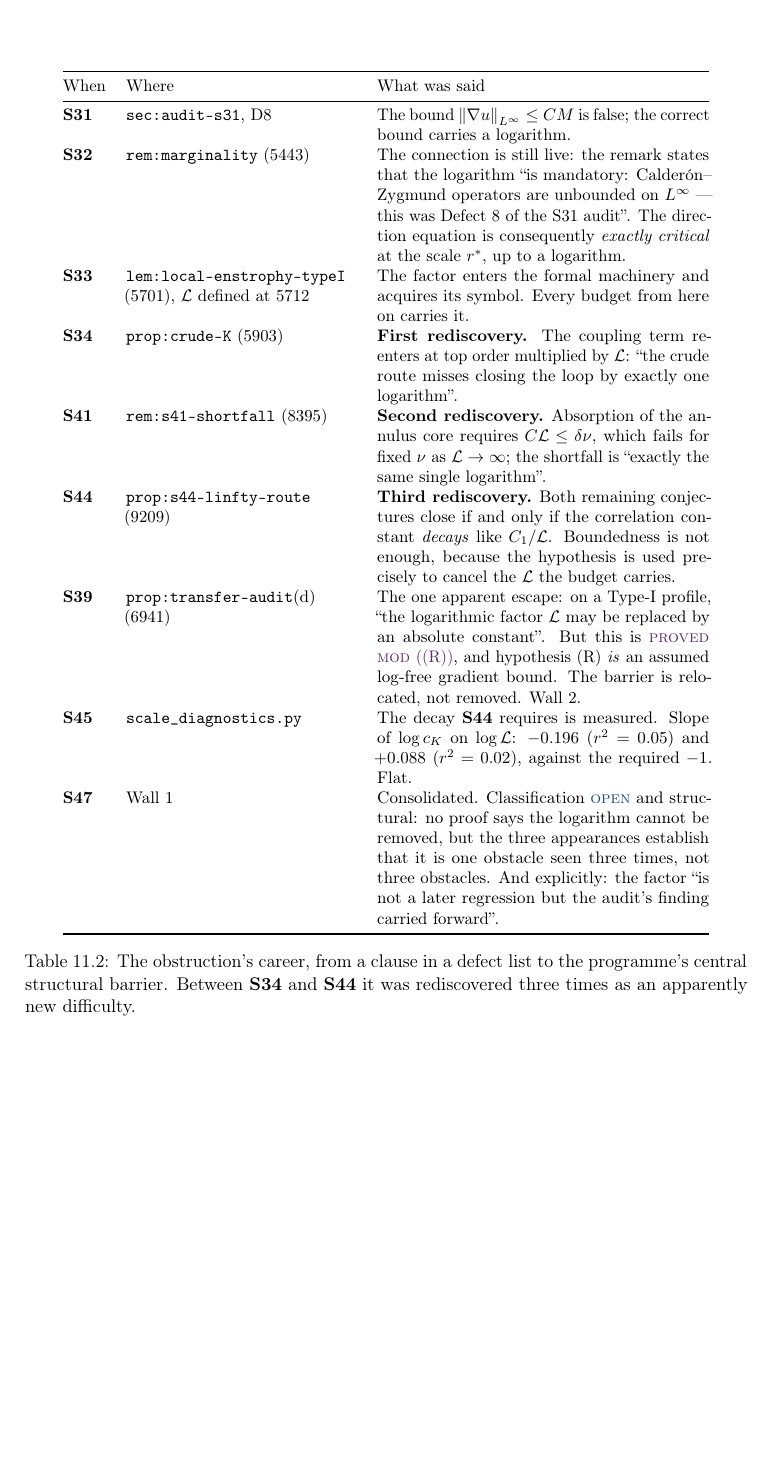
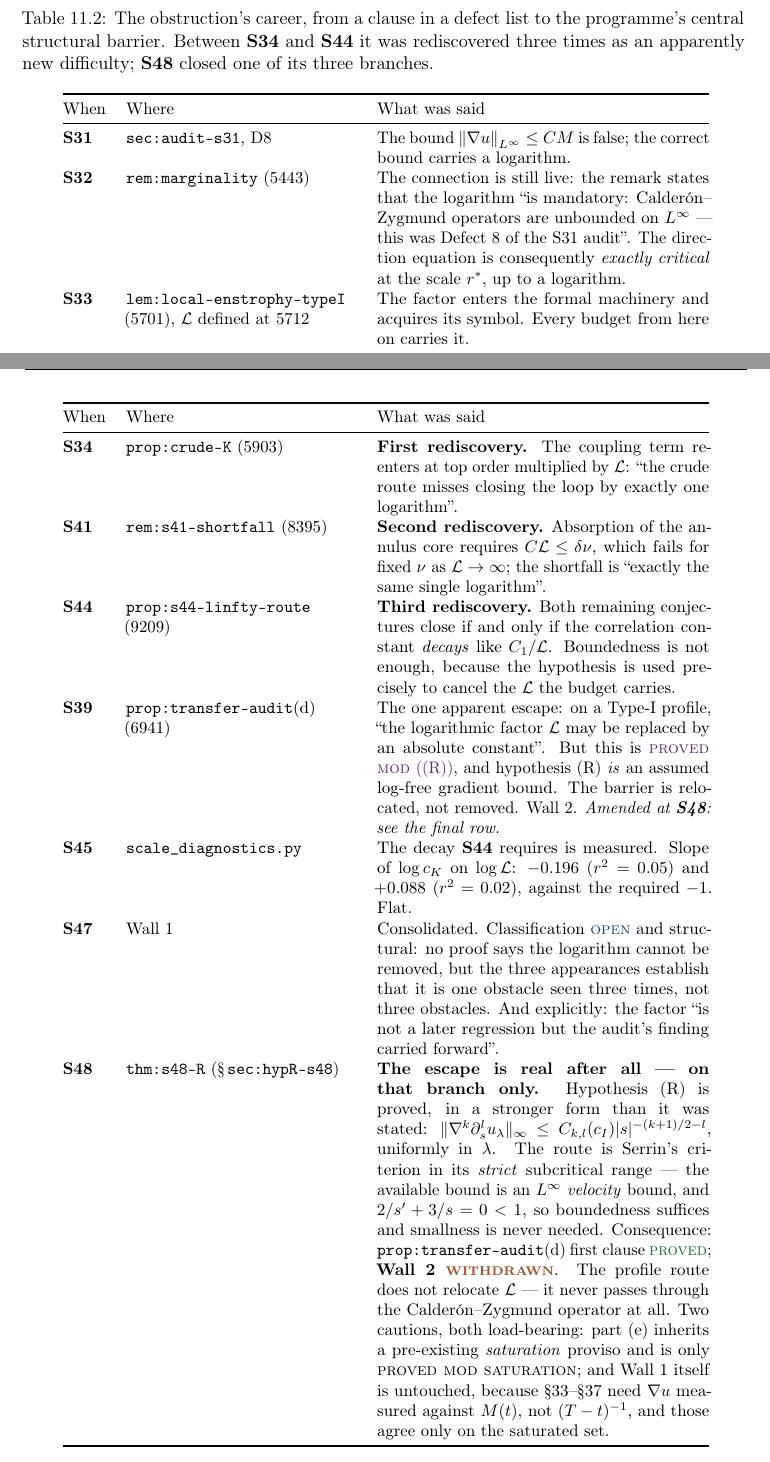
Before and after one commit to ipratikmenon/tfirstframework, a LaTeX thesis (book/tfirst-book.tex, which reads book/chapters/11-inheritance.tex): part of page 89 of 123 before the commit and two parts of pages 86 and 87 of 123 after it, the two joined at a grey line, cut so that both start at the same text, the shorter picture padded with empty space. Compiled offline with pdfLaTeX.

Commit message:
[S48] doc: book Parts I-III + OpenAI chapter — 13 chapters, 108 pages
Thirteen chapters, 4,920 lines, building clean (0 errors, 0 LaTeX
warnings, no undefined references).

Early Work (chs 08-11), per the owner's directive that the Claim-A
proof attempt be retained and read forward rather than removed. Each
of chs 08/09/10 carries the fixed four-part template: what we assumed
(including assumptions that were tacit at the time), what we
considered (the alternatives weighed on the information available
then), what it produced (labelled objects with line numbers, plus
results.db rows), what survived and what did not.

Ch 11 "Inheritance" is the hinge: traceability of every early-work
object into S32-S47, including tab:cz-life tracing the L-infinity CZ
bound from a clause in Audit Defect D8 to the programme's central
structural barrier, rediscovered three times as an apparently new
difficulty. The chapter also records that PROGRESS.md lists seven
audit defects where the document lists eight, the omitted D8 being
the logarithm's first appearance.

Ch 17 covers OpenAI's forced construction: the four Clay
alternatives, which one it addresses, the de-forcing finding, what
was legitimately taken from it, and the public misreporting.

Repairs made during verification:
- The master's `record` environment was malformed: splitting
  \colorbox{c}{ across the begin- and end-code of \newenvironment
  leaves the begin-code brace-unbalanced. TeX mis-parses this at
  definition time and fails only on first use, which is how it
  survived the empty-chapter build. Rewritten via lrbox.
- tab:cz-life amended with an S48 row: hypothesis (R) is now proved
  and Wall 2 withdrawn, which postdates the chapter's drafting. The
  two cautions are kept in the row - part (e) is only proved modulo
  saturation, and Wall 1 itself is untouched.
- That row overflowed the float; table converted to longtable.

Chapters 12-16, 18-22 and the appendices remain unwritten.

Co-Authored-By: Claude Opus 5 <noreply@anthropic.com>
Claude-Session: https://claude.ai/code/session_01VTHYZsKn8MLFgTic6FiRrW

```diff
--- a/book/chapters/11-inheritance.tex
+++ b/book/chapters/11-inheritance.tex
@@ -409,13 +409,21 @@ amount of care in the downstream algebra removes it.
 
 \subsection{The four appearances}
 
-\begin{table}[ht]
-\centering
-\small
-\begin{tabular}{@{}l p{0.32\textwidth} p{0.46\textwidth}@{}}
+{\small
+\begin{longtable}{@{}l p{0.32\textwidth} p{0.46\textwidth}@{}}
+\caption[The life of the Calder\'on--Zygmund logarithm]{The obstruction's
+career, from a clause in a defect list to the programme's central structural
+barrier. Between \Sn{34} and \Sn{44} it was rediscovered three times as an
+apparently new difficulty; \Sn{48} closed one of its three branches.}
+\label{tab:cz-life}\\
 \toprule
 When & Where & What was said \\
 \midrule
+\endfirsthead
+\toprule
+When & Where & What was said \\
+\midrule
+\endhead
 \Sn{31} & \texttt{sec:audit-s31}, D8
   & The bound \(\norm{\nabla u}_{L^\infty}\le CM\) is false; the correct
     bound carries a logarithm. \\[3pt]
@@ -446,7 +454,8 @@ When & Where & What was said \\
   & The one apparent escape: on a Type-I profile, ``the logarithmic factor
     \(\Lfac\) may be replaced by an absolute constant''. But this is
     \PROVEDMOD{(R)}, and hypothesis~(R) \emph{is} an assumed log-free gradient
-    bound. The barrier is relocated, not removed. Wall~2. \\[3pt]
+    bound. The barrier is relocated, not removed. Wall~2.
+    \emph{Amended at \Sn{48}: see the final row.} \\[3pt]
 \Sn{45} & \texttt{scale\_diagnostics.py}
   & The decay \Sn{44} requires is measured. Slope of \(\log c_K\) on
     \(\log\Lfac\): \(-0.196\) (\(r^2=0.05\)) and \(+0.088\) (\(r^2=0.02\)),
@@ -456,15 +465,25 @@ When & Where & What was said \\
     logarithm cannot be removed, but the three appearances establish that it
     is one obstacle seen three times, not three obstacles. And explicitly:
     the factor ``is not a later regression but the audit's finding carried
-    forward''. \\
+    forward''. \\[3pt]
+\Sn{48} & \texttt{thm:s48-R} (\S\,\texttt{sec:hypR-s48})
+  & \textbf{The escape is real after all --- on that branch only.}
+    Hypothesis~(R) is proved, in a stronger form than it was stated:
+    \(\|\nabla^k\partial_s^l u_\lambda\|_\infty\le
+    C_{k,l}(c_I)|s|^{-(k+1)/2-l}\), uniformly in \(\lambda\). The route is
+    Serrin's criterion in its \emph{strict} subcritical range --- the
+    available bound is an \(L^\infty\) \emph{velocity} bound, and
+    \(2/s'+3/s=0<1\), so boundedness suffices and smallness is never needed.
+    Consequence: \texttt{prop:transfer-audit}(d) first clause \PROVED{};
+    \textbf{Wall~2 \WITHDRAWN{}}. The profile route does not relocate
+    \(\Lfac\) --- it never passes through the Calder\'on--Zygmund operator
+    at all. Two cautions, both load-bearing: part~(e) inherits a
+    pre-existing \emph{saturation} proviso and is only
+    \textsc{proved mod saturation}; and Wall~1 itself is untouched, because
+    \S33--\S37 need \(\nabla u\) measured against \(M(t)\), not
+    \((T-t)^{-1}\), and those agree only on the saturated set. \\
 \bottomrule
-\end{tabular}
-\caption[The life of the Calder\'on--Zygmund logarithm]{The obstruction's
-career, from a clause in a defect list to the programme's central structural
-barrier. Between \Sn{34} and \Sn{44} it was rediscovered three times as an
-apparently new difficulty.}
-\label{tab:cz-life}
-\end{table}
+\end{longtable}}
 
 \subsection{Why it was nearly lost}
 
```
Also changed, not shown: book/chapters/04-house-rules.tex (+7 -7 lines), book/chapters/09-the-prize-claim.tex (+8 -4 lines), book/chapters/17-openai-forced.tex (+3 -2 lines), book/tfirst-book.tex (+12 -4 lines), book/chapters/11-inheritance.tex (2 more changed lines).
